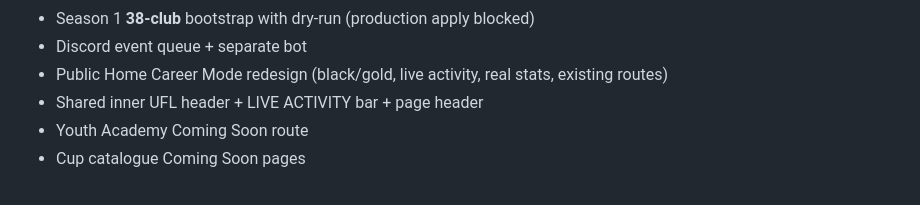
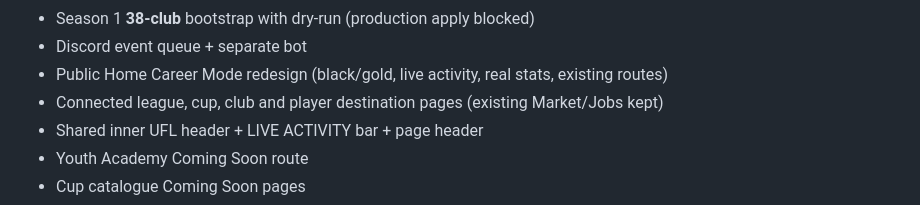
Before and after one commit to vxntedgaming-bot/MGL_OCM_FULL, a Markdown page: docs/ufl/UFL_PROGRESS.md, the part around the change. GitHub-like rendering.

Commit message:
Record connected pages on the UFL progress checklist.

```diff
--- a/docs/ufl/UFL_PROGRESS.md
+++ b/docs/ufl/UFL_PROGRESS.md
@@ -75,6 +75,7 @@ Implementation of gaps is **not** Phase 1. That is a later, explicit task.
 - Season 1 **38-club** bootstrap with dry-run (production apply blocked)
 - Discord event queue + separate bot
 - Public Home Career Mode redesign (black/gold, live activity, real stats, existing routes)
+- Connected league, cup, club and player destination pages (existing Market/Jobs kept)
 - Shared inner UFL header + LIVE ACTIVITY bar + page header
 - Youth Academy Coming Soon route
 - Cup catalogue Coming Soon pages
```
